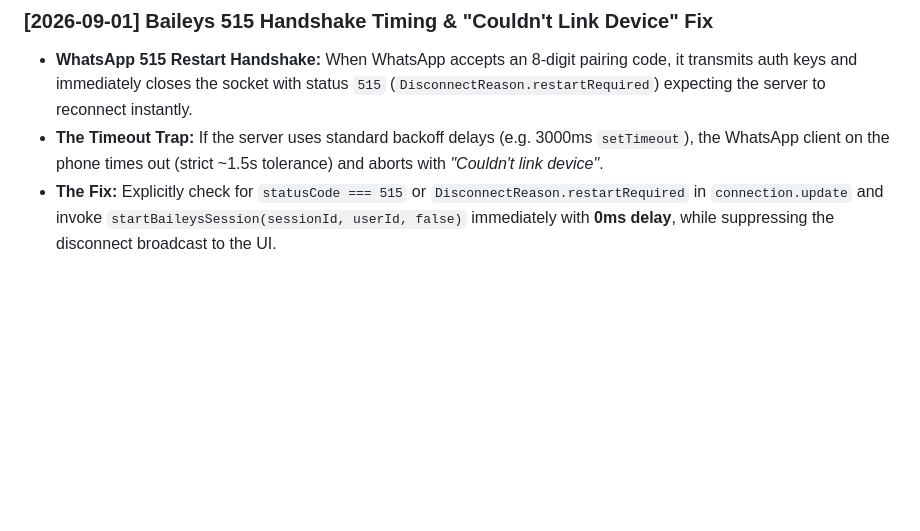
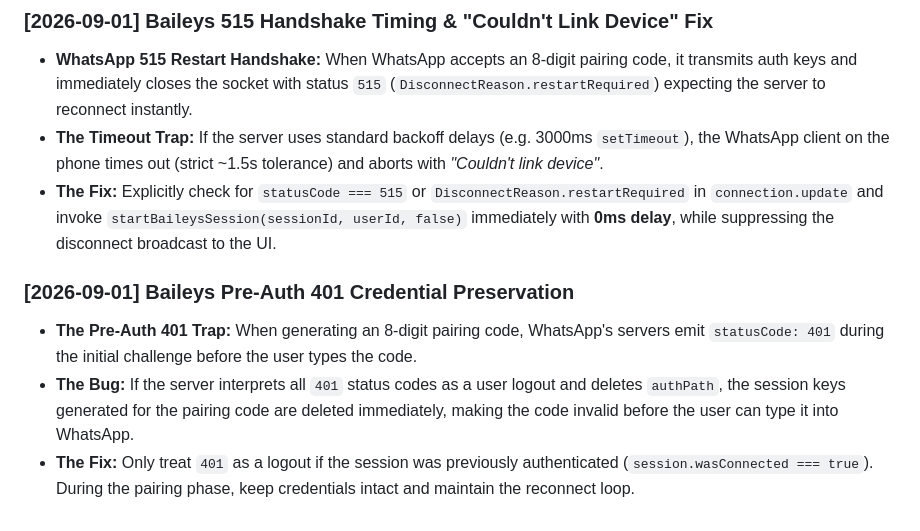
Before and after one commit to Schinqy/mikana-mobile, a Markdown page: lessons.md, the part around the change. GitHub-like rendering; blank space fills up the shorter version.

Commit message:
docs(lessons): record Baileys pre-auth 401 credential preservation fix

```diff
--- a/lessons.md
+++ b/lessons.md
@@ -35,3 +35,8 @@
 - **WhatsApp 515 Restart Handshake:** When WhatsApp accepts an 8-digit pairing code, it transmits auth keys and immediately closes the socket with status `515` (`DisconnectReason.restartRequired`) expecting the server to reconnect instantly.
 - **The Timeout Trap:** If the server uses standard backoff delays (e.g. 3000ms `setTimeout`), the WhatsApp client on the phone times out (strict ~1.5s tolerance) and aborts with *"Couldn't link device"*.
 - **The Fix:** Explicitly check for `statusCode === 515` or `DisconnectReason.restartRequired` in `connection.update` and invoke `startBaileysSession(sessionId, userId, false)` immediately with **0ms delay**, while suppressing the disconnect broadcast to the UI.
+
+### [2026-09-01] Baileys Pre-Auth 401 Credential Preservation
+- **The Pre-Auth 401 Trap:** When generating an 8-digit pairing code, WhatsApp's servers emit `statusCode: 401` during the initial challenge before the user types the code.
+- **The Bug:** If the server interprets all `401` status codes as a user logout and deletes `authPath`, the session keys generated for the pairing code are deleted immediately, making the code invalid before the user can type it into WhatsApp.
+- **The Fix:** Only treat `401` as a logout if the session was previously authenticated (`session.wasConnected === true`). During the pairing phase, keep credentials intact and maintain the reconnect loop.
```
